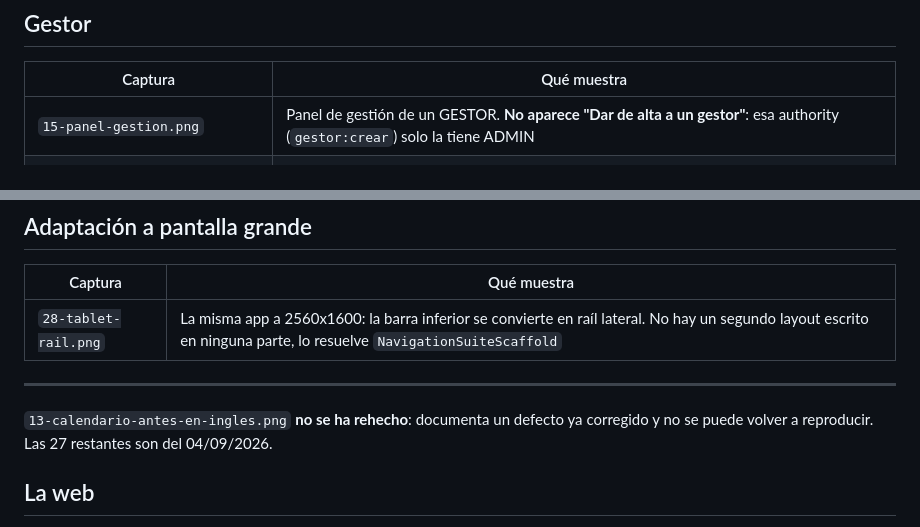
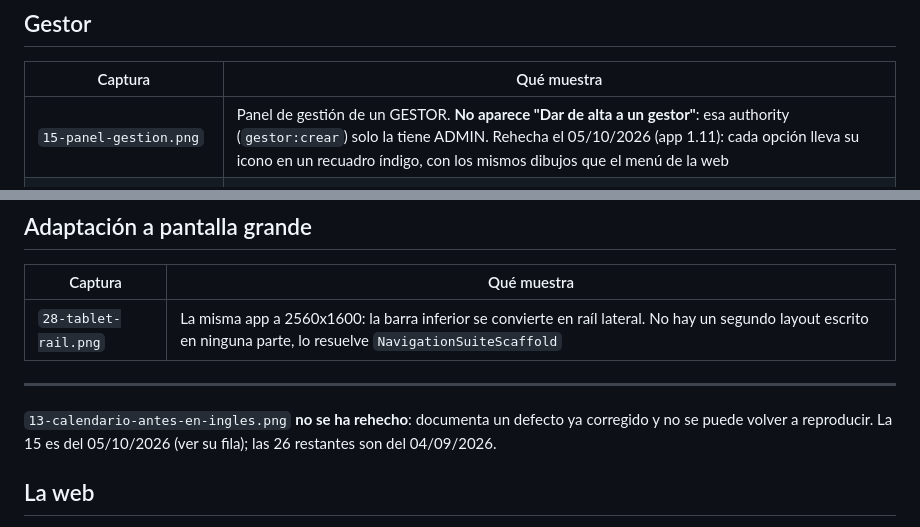
Before and after one commit to m-alfonsovillamil/NX-Time, a Markdown page: docs/capturas/README.md, 2 parts joined by grey strips. Rendered like a GitHub page.

```diff
--- a/docs/capturas/README.md
+++ b/docs/capturas/README.md
@@ -41,7 +41,7 @@ que se ven salen de los usuarios y fichajes que siembra `DemoDataSeeder`.
 
 | Captura | Qué muestra |
 |---|---|
-| `15-panel-gestion.png` | Panel de gestión de un GESTOR. **No aparece "Dar de alta a un gestor"**: esa authority (`gestor:crear`) solo la tiene ADMIN |
+| `15-panel-gestion.png` | Panel de gestión de un GESTOR. **No aparece "Dar de alta a un gestor"**: esa authority (`gestor:crear`) solo la tiene ADMIN. Rehecha el 05/10/2026 (app 1.11): cada opción lleva su icono en un recuadro índigo, con los mismos dibujos que el menú de la web |
 | `16-ausencias-pendientes.png` | Peticiones del equipo pendientes de resolver |
 | `17-rechazo-motivo-obligatorio.png` | Rechazar exige motivo: sin él, el botón queda deshabilitado |
 | `18-historial-equipo.png` | Historial de todo el equipo |
@@ -72,7 +72,8 @@ Lo que exige `empleado:gestionar`, `informe:exportar`, `fichaje:corregir` y
 ---
 
 `13-calendario-antes-en-ingles.png` **no se ha rehecho**: documenta un defecto ya
-corregido y no se puede volver a reproducir. Las 27 restantes son del 04/09/2026.
+corregido y no se puede volver a reproducir. La 15 es del 05/10/2026 (ver su fila);
+las 26 restantes son del 04/09/2026.
 
 ## La web
 
```
Also changed, not shown: docs/adr/035-sistema-visual-de-la-web.md (+18 -0 lines), docs/capturas/15-panel-gestion.png, 10 other files.
